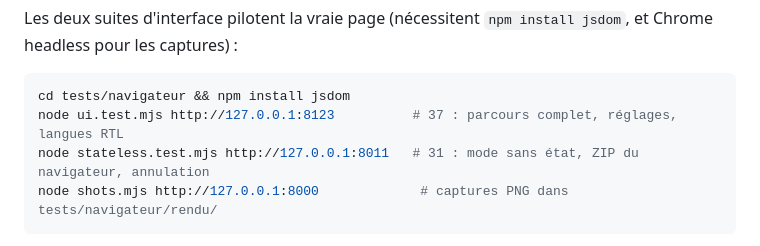
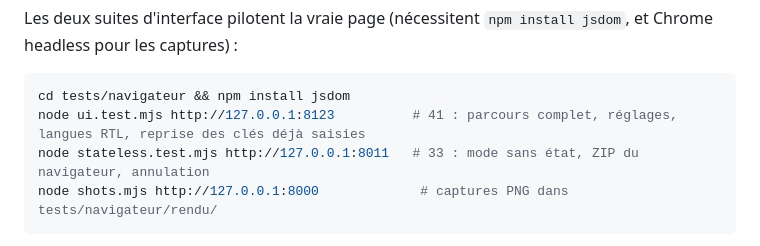
Before and after one commit to IsholaRsk/Traductionpdf, a Markdown page: app/README.md, the part around the change. GitHub-like rendering.

Commit message:
README : compte des deux suites navigateur après le renommage (41 et 33)

````diff
--- a/app/README.md
+++ b/app/README.md
@@ -151,8 +151,8 @@ Chrome headless pour les captures) :
 
 ```bash
 cd tests/navigateur && npm install jsdom
-node ui.test.mjs http://127.0.0.1:8123          # 37 : parcours complet, réglages, langues RTL
-node stateless.test.mjs http://127.0.0.1:8011   # 31 : mode sans état, ZIP du navigateur, annulation
+node ui.test.mjs http://127.0.0.1:8123          # 41 : parcours complet, réglages, langues RTL, reprise des clés déjà saisies
+node stateless.test.mjs http://127.0.0.1:8011   # 33 : mode sans état, ZIP du navigateur, annulation
 node shots.mjs http://127.0.0.1:8000             # captures PNG dans tests/navigateur/rendu/
 ```
 
````
